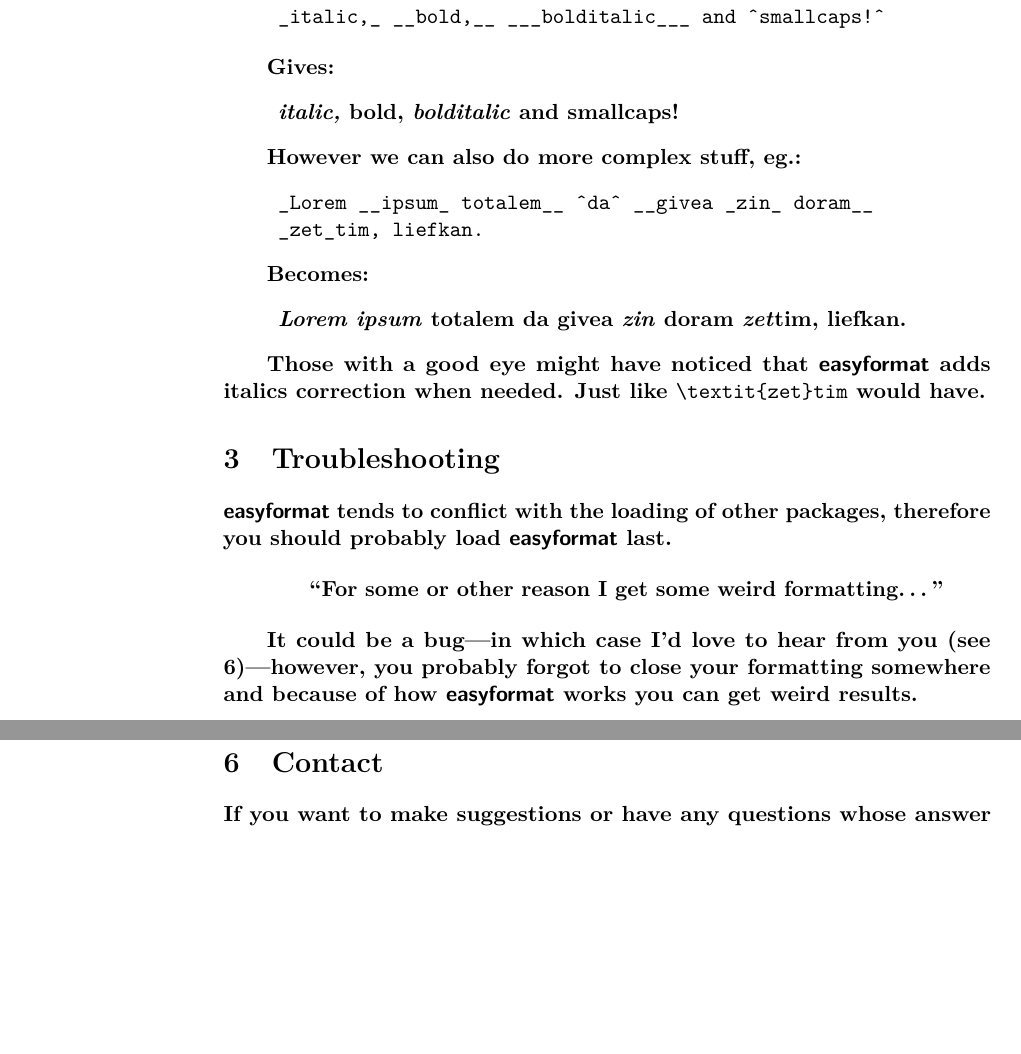
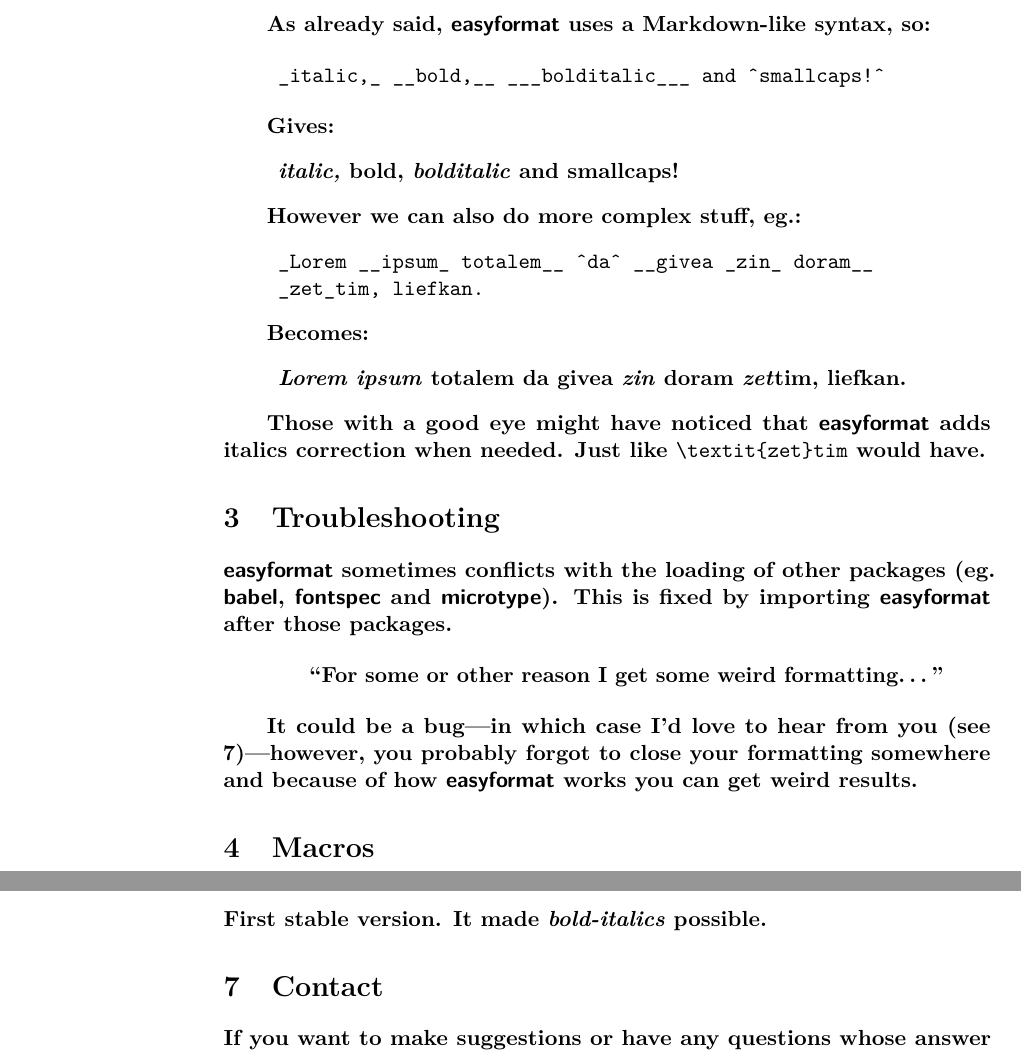
Before and after one commit to eprovst/easyformat, a LaTeX document (documentation/easyformat.tex): two parts of pages 3 and 4 of 5 before the commit and two parts of pages 3 and 5 of 5 after it, joined at a grey line, cut at the place of the change, the shorter picture padded with empty space. Compiled offline with pdfLaTeX.

Commit message:
v1.5.0
Removed unnecessary tests and improved documentation.

```diff
--- a/documentation/easyformat.tex
+++ b/documentation/easyformat.tex
@@ -115,8 +109,9 @@
 
 	Those with a good eye might have noticed that \pkg{easyformat} adds italics correction when needed. Just like |\textit{zet}tim| would have.
 
+
 	\section{Troubleshooting}
-	\pkg{easyformat} tends to conflict with the loading of other packages, therefore you should probably load \pkg{easyformat} last.
+	\pkg{easyformat} sometimes conflicts with the loading of other packages (eg. \pkg{babel}, \pkg{fontspec} and \pkg{microtype}). This is fixed by importing \pkg{easyformat} after those packages.
 
 	\begin{quotation}
 		``For some or other reason I get some weird formatting\dots''
@@ -200,9 +195,6 @@
 	\subsection{Does this break mathmode?}
 	No it doesn't. |_| and |^| keep behaving like before in mathmode, their meaning only changes in textmode. (We first check whether we are in mathmode or not and then behave accordingly.)
 
-	\section{Contact\label{contact}}
-	If you want to make suggestions or have any questions whose answer could be included in a future version of this document, you can email to this address: \url{mailto:evert.provoost@gmail.com}
-	\newpage
 
 	\section{Changelog}
 	We only include important changes from v1.0.0 onwards, since earlier versions barely worked.
@@ -227,7 +219,11 @@
 	Made usage of syntax in |\section{}|, and similar macros, possible. Changed the behaviour so it works more like |\emph{}| (this also simplifies the code).
 
 	\subsection*{2017/04/07 v1.0.0}
-	First stable version.
+	First stable version. It made ___bold-italics___ possible.
+
+
+	\section{Contact\label{contact}}
+	If you want to make suggestions or have any questions whose answer could be included in a future version of this document, you can email to this address: \url{mailto:evert.provoost@gmail.com}
 
 	% Insert a friendly message :)
 	\vspace*{\fill}\noindent
```
Also changed, not shown: documentation/easyformat.pdf, documentation/easyformat.tex (10 more changed lines), 2 other files.
